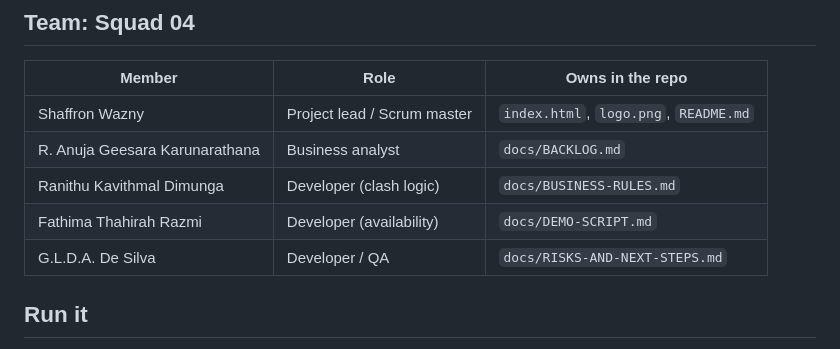
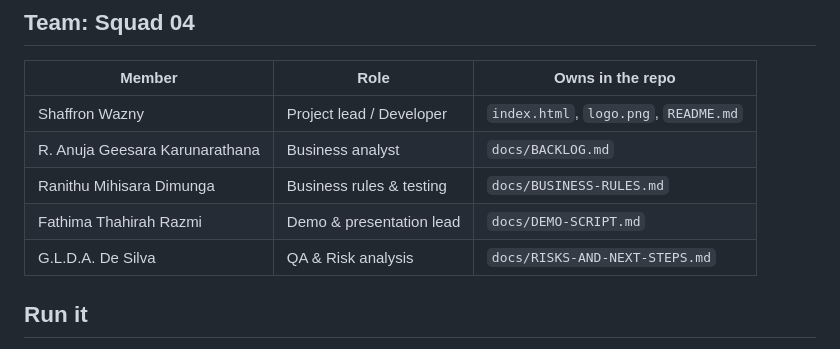
Before and after one commit to WAZNY-HS/trace-spaces, a Markdown page: README.md, the part around the change. Rendered like a GitHub page.

Commit message:
Update team roles and responsibilities in README

```diff
--- a/README.md
+++ b/README.md
@@ -8,11 +8,11 @@ A booking system for TRACE Sri Lanka's hubs (from BAY 07 at TRACE Expert City, C
 
 | Member | Role | Owns in the repo |
 |---|---|---|
-| Shaffron Wazny | Project lead / Scrum master | `index.html`, `logo.png`, `README.md` |
+| Shaffron Wazny | Project lead / Developer | `index.html`, `logo.png`, `README.md` |
 | R. Anuja Geesara Karunarathana | Business analyst | `docs/BACKLOG.md` |
-| Ranithu Kavithmal Dimunga | Developer (clash logic) | `docs/BUSINESS-RULES.md` |
-| Fathima Thahirah Razmi | Developer (availability) | `docs/DEMO-SCRIPT.md` |
-| G.L.D.A. De Silva | Developer / QA | `docs/RISKS-AND-NEXT-STEPS.md` |
+| Ranithu Mihisara Dimunga | Business rules & testing | `docs/BUSINESS-RULES.md` |
+| Fathima Thahirah Razmi | Demo & presentation lead | `docs/DEMO-SCRIPT.md` |
+| G.L.D.A. De Silva | QA & Risk analysis | `docs/RISKS-AND-NEXT-STEPS.md` |
 
 ## Run it
 
```
